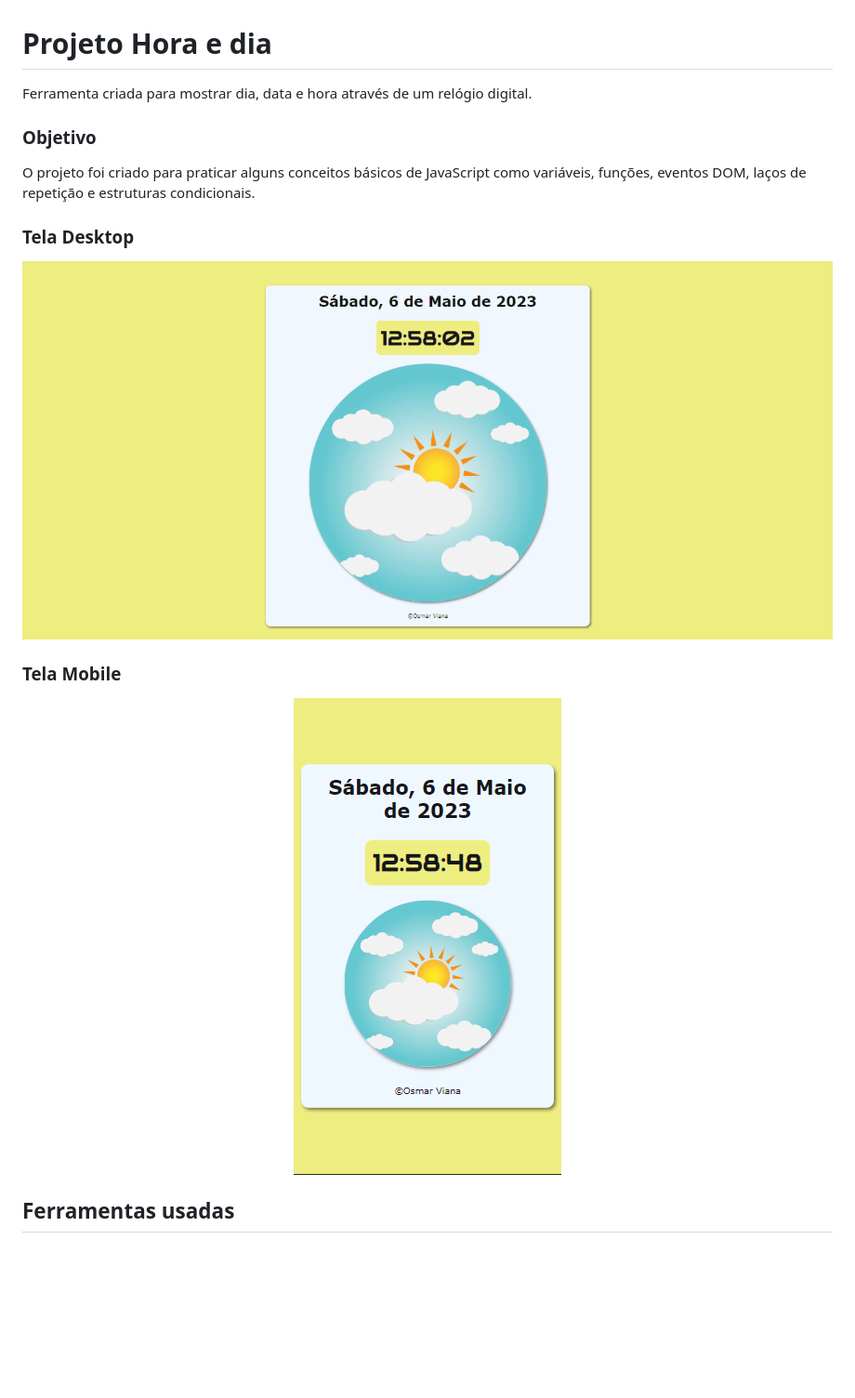
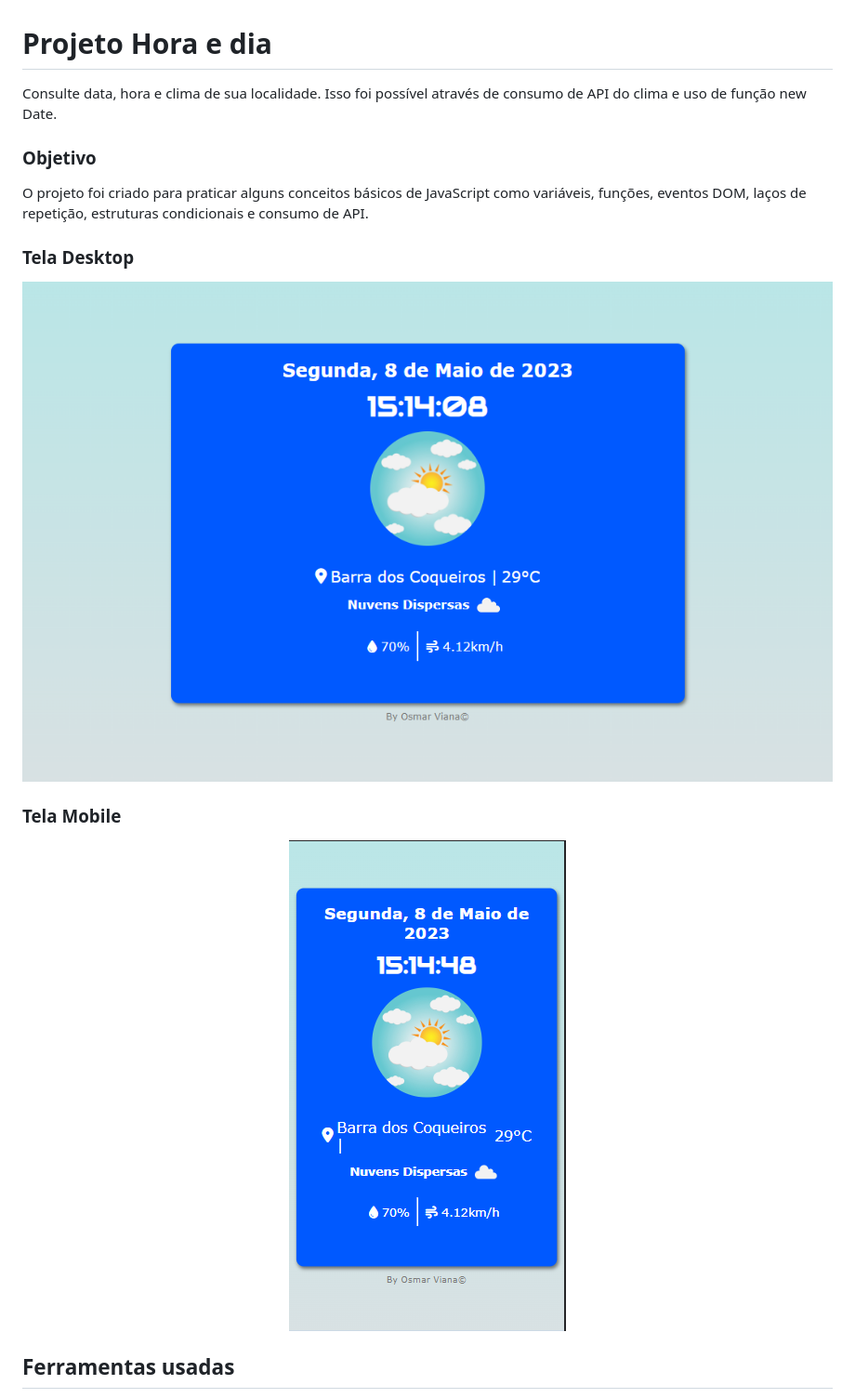
Before and after one commit to osmarviana/hora-dia, a Markdown page: readme.md, the part around the change. Shown: that part at 93% size. Drawn GitHub-style; pictures changed too: design/desktop-design.png (added), design/mobile-design.png; blank space fills up the shorter version.

```diff
--- a/readme.md
+++ b/readme.md
@@ -1,10 +1,10 @@
 # Projeto Hora e dia
 
-Ferramenta criada para mostrar dia, data e hora através de um relógio digital.
+Consulte data, hora e clima de sua localidade. Isso foi possível através de consumo de API do clima e uso de função new Date.
 
 ### Objetivo
 
-O projeto foi criado para praticar alguns conceitos básicos de JavaScript como variáveis, funções, eventos DOM, laços de repetição e estruturas condicionais.
+O projeto foi criado para praticar alguns conceitos básicos de JavaScript como variáveis, funções, eventos DOM, laços de repetição, estruturas condicionais e consumo de API.
 
 </br>
 
@@ -13,7 +13,7 @@ O projeto foi criado para praticar alguns conceitos básicos de JavaScript como
 </br>
 
 <div align='center'>
-<img src="./design/desktop-design.gif">
+<img src="./design/desktop-design.png">
 </div>
 
 </br>
```
Also changed, not shown: 8 other files.
